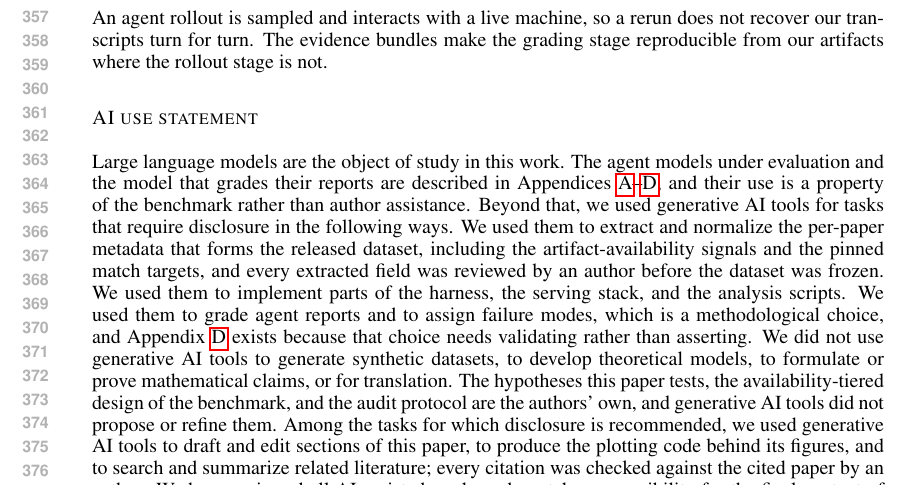
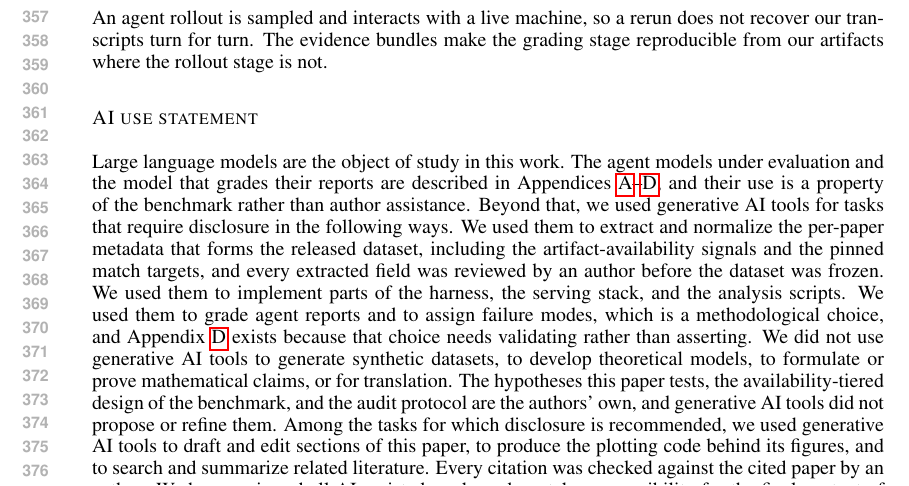
Before and after one commit to mithils3/reprocli, a LaTeX paper (paper_latex/iclr2027_conference.tex): part of page 7 of 20, cut so that both start at the same text. Compiled offline with pdfLaTeX.

Commit message:
paper: drop a semicolon chain from the AI use statement
House style bans semicolon chaining. Rewraps the long line too.

Co-Authored-By: Claude Opus 5 <noreply@anthropic.com>

```diff
--- a/paper_latex/iclr2027_conference.tex
+++ b/paper_latex/iclr2027_conference.tex
@@ -565,11 +565,12 @@ validating rather than asserting. We did not use generative AI tools to
 generate synthetic datasets, to develop theoretical models, to formulate or
 prove mathematical claims, or for translation. The hypotheses this paper
 tests, the availability-tiered design of the benchmark, and the audit protocol
-are the authors' own, and generative AI tools did not propose or refine them. Among the tasks for which
-disclosure is recommended, we used generative AI tools to draft and edit
-sections of this paper, to produce the plotting code behind its figures, and
-to search and summarize related literature; every citation was checked against
-the cited paper by an author. We have reviewed all AI-assisted work, and we
+are the authors' own, and generative AI tools did not propose or refine them.
+Among the tasks for which disclosure is recommended, we used generative AI
+tools to draft and edit sections of this paper, to produce the plotting code
+behind its figures, and to search and summarize related literature. Every
+citation was checked against the cited paper by an author. We have reviewed
+all AI-assisted work, and we
 take responsibility for the final content of this paper, including text,
 claims, and artifacts produced with the aid of generative AI.
 
```
